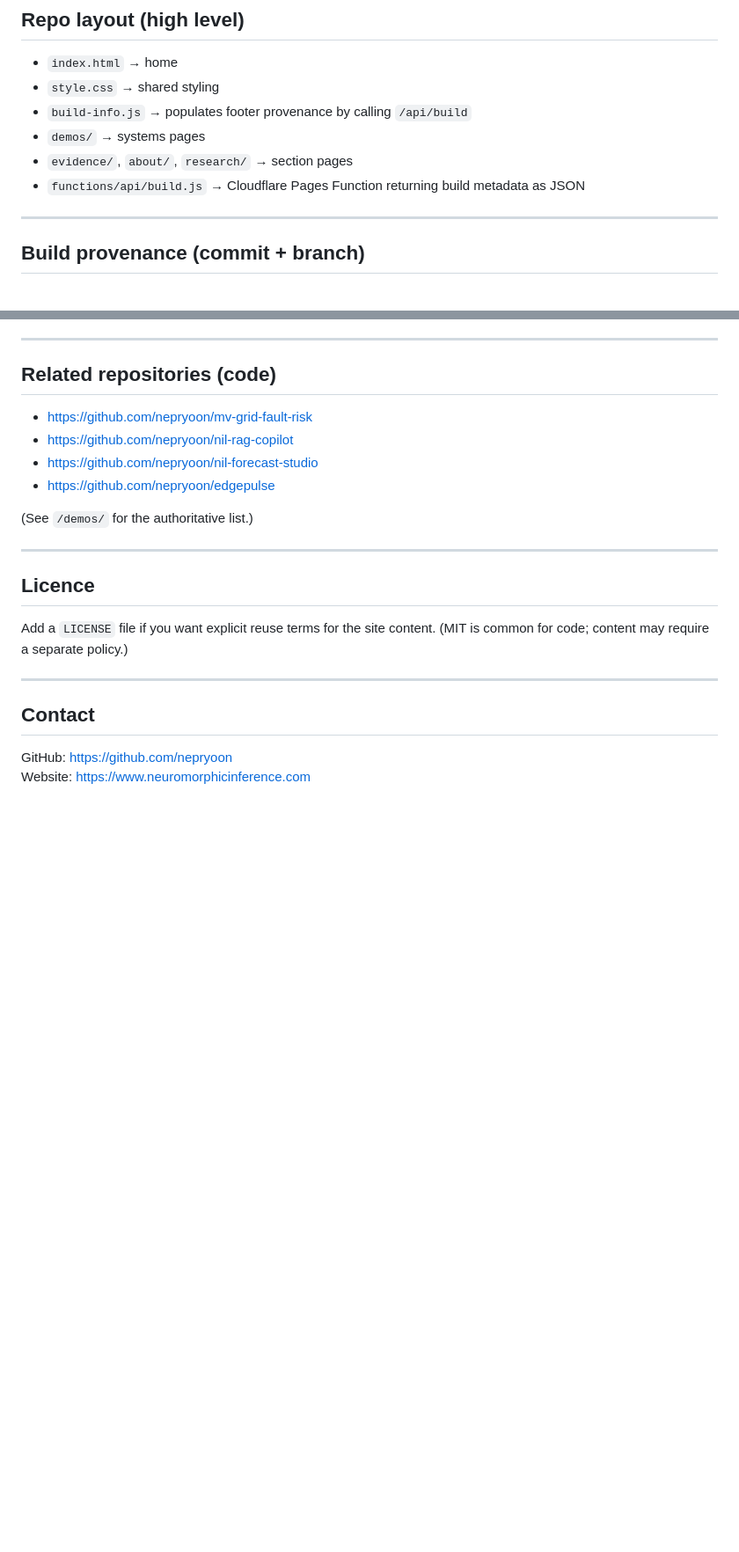
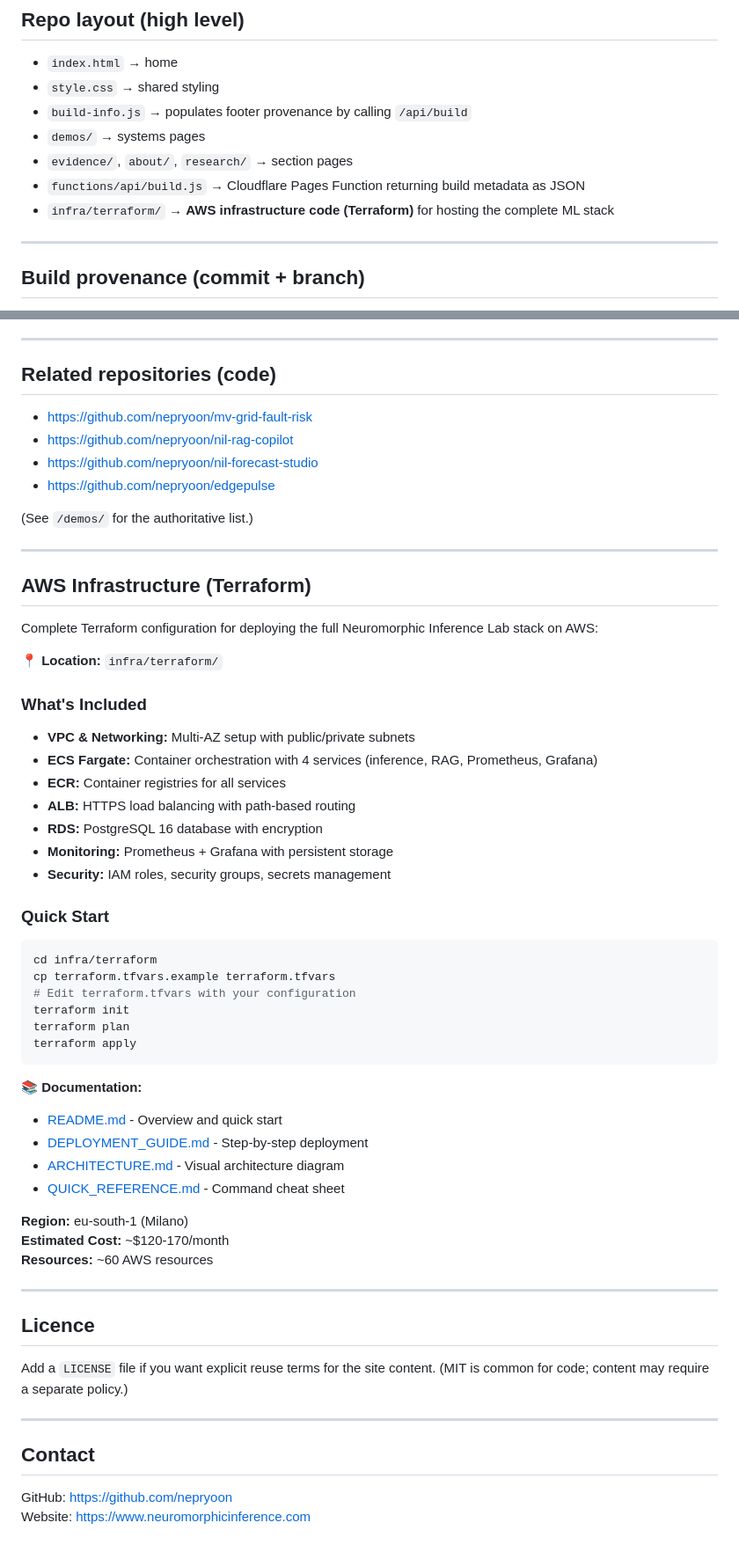
Before and after one commit to nepryoon/neuromorphic-inference-lab-site, a Markdown page: README.md, 2 parts joined by grey strips. Shown at 88% size. Rendered like a GitHub page; blank space fills up the shorter version.

Commit message:
Update main README with reference to new AWS infrastructure
Co-authored-by: nepryoon <177484151+nepryoon@users.noreply.github.com>

````diff
--- a/README.md
+++ b/README.md
@@ -96,6 +96,7 @@ Keywords: time series, backtesting, reproducibility, artefacts, scheduling.
 - `demos/` → systems pages
 - `evidence/`, `about/`, `research/` → section pages
 - `functions/api/build.js` → Cloudflare Pages Function returning build metadata as JSON
+- `infra/terraform/` → **AWS infrastructure code (Terraform)** for hosting the complete ML stack
 
 ---
 
@@ -171,6 +172,45 @@ After pushing to `main`, Cloudflare Pages deploys automatically.
 
 ---
 
+## AWS Infrastructure (Terraform)
+
+Complete Terraform configuration for deploying the full Neuromorphic Inference Lab stack on AWS:
+
+📍 **Location:** `infra/terraform/`
+
+### What's Included
+
+- **VPC & Networking:** Multi-AZ setup with public/private subnets
+- **ECS Fargate:** Container orchestration with 4 services (inference, RAG, Prometheus, Grafana)
+- **ECR:** Container registries for all services
+- **ALB:** HTTPS load balancing with path-based routing
+- **RDS:** PostgreSQL 16 database with encryption
+- **Monitoring:** Prometheus + Grafana with persistent storage
+- **Security:** IAM roles, security groups, secrets management
+
+### Quick Start
+
+```bash
+cd infra/terraform
+cp terraform.tfvars.example terraform.tfvars
+# Edit terraform.tfvars with your configuration
+terraform init
+terraform plan
+terraform apply
+```
+
+📚 **Documentation:**
+- [README.md](infra/terraform/README.md) - Overview and quick start
+- [DEPLOYMENT_GUIDE.md](infra/terraform/DEPLOYMENT_GUIDE.md) - Step-by-step deployment
+- [ARCHITECTURE.md](infra/terraform/ARCHITECTURE.md) - Visual architecture diagram
+- [QUICK_REFERENCE.md](infra/terraform/QUICK_REFERENCE.md) - Command cheat sheet
+
+**Region:** eu-south-1 (Milano)
+**Estimated Cost:** ~$120-170/month
+**Resources:** ~60 AWS resources
+
+---
+
 ## Licence
 
 Add a `LICENSE` file if you want explicit reuse terms for the site content.
````
